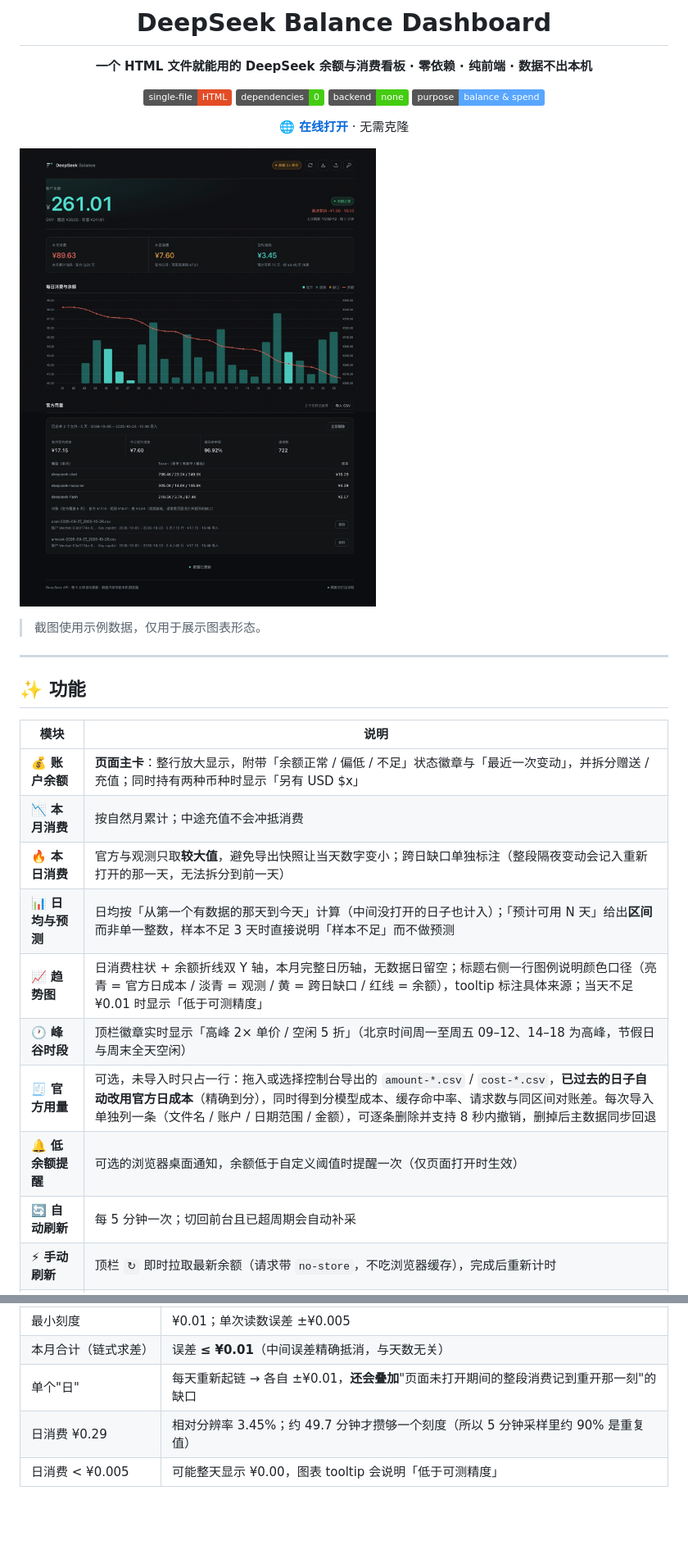
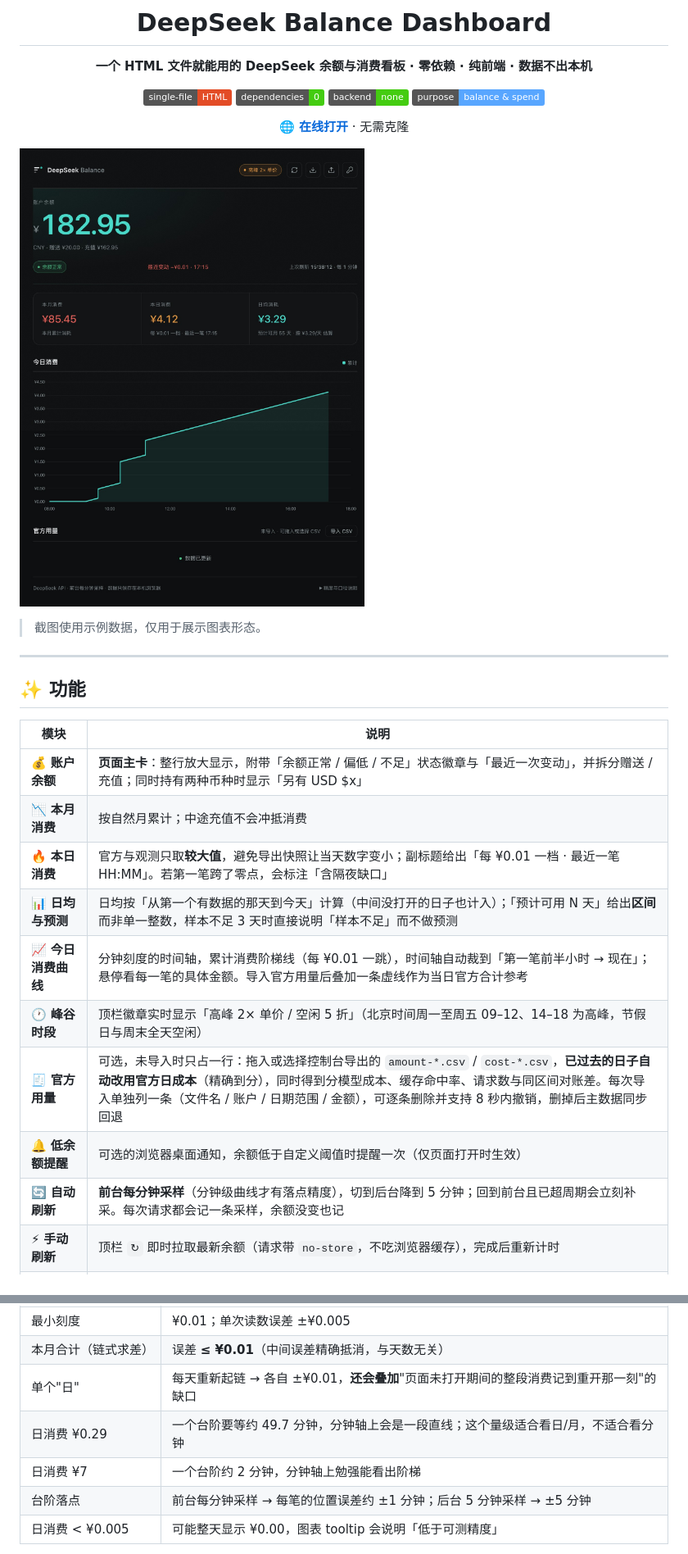
Before and after one commit to Lizhenghe-Chen/deepseek-balance-dashboard, a Markdown page: README.md, 2 parts joined by grey strips. Shown at 82% size. Rendered like a GitHub page; pictures changed too: docs/screenshot.jpg; badges without logos; blank space fills up the shorter version.

```diff
--- a/README.md
+++ b/README.md
@@ -25,13 +25,13 @@
 |---|---|
 | 💰 **账户余额** | **页面主卡**：整行放大显示，附带「余额正常 / 偏低 / 不足」状态徽章与「最近一次变动」，并拆分赠送 / 充值；同时持有两种币种时显示「另有 USD $x」 |
 | 📉 **本月消费** | 按自然月累计；中途充值不会冲抵消费 |
-| 🔥 **本日消费** | 官方与观测只取**较大值**，避免导出快照让当天数字变小；跨日缺口单独标注（整段隔夜变动会记入重新打开的那一天，无法拆分到前一天） |
+| 🔥 **本日消费** | 官方与观测只取**较大值**，避免导出快照让当天数字变小；副标题给出「每 ¥0.01 一档 · 最近一笔 HH:MM」。若第一笔跨了零点，会标注「含隔夜缺口」 |
 | 📊 **日均与预测** | 日均按「从第一个有数据的那天到今天」计算（中间没打开的日子也计入）；「预计可用 N 天」给出**区间**而非单一整数，样本不足 3 天时直接说明「样本不足」而不做预测 |
-| 📈 **趋势图** | 日消费柱状 + 余额折线双 Y 轴，本月完整日历轴，无数据日留空；标题右侧一行图例说明颜色口径（亮青 = 官方日成本 / 淡青 = 观测 / 黄 = 跨日缺口 / 红线 = 余额），tooltip 标注具体来源；当天不足 ¥0.01 时显示「低于可测精度」 |
+| 📈 **今日消费曲线** | 分钟刻度的时间轴，累计消费阶梯线（每 ¥0.01 一跳），时间轴自动裁到「第一笔前半小时 → 现在」；悬停看每一笔的具体金额。导入官方用量后叠加一条虚线作为当日官方合计参考 |
 | 🕐 **峰谷时段** | 顶栏徽章实时显示「高峰 2× 单价 / 空闲 5 折」（北京时间周一至周五 09–12、14–18 为高峰，节假日与周末全天空闲） |
 | 🧾 **官方用量** | 可选，未导入时只占一行：拖入或选择控制台导出的 `amount-*.csv` / `cost-*.csv`，**已过去的日子自动改用官方日成本**（精确到分），同时得到分模型成本、缓存命中率、请求数与同区间对账差。每次导入单独列一条（文件名 / 账户 / 日期范围 / 金额），可逐条删除并支持 8 秒内撤销，删掉后主数据同步回退 |
 | 🔔 **低余额提醒** | 可选的浏览器桌面通知，余额低于自定义阈值时提醒一次（仅页面打开时生效） |
-| 🔄 **自动刷新** | 每 5 分钟一次；切回前台且已超周期会自动补采 |
+| 🔄 **自动刷新** | **前台每分钟采样**（分钟级曲线才有落点精度），切到后台降到 5 分钟；回到前台且已超周期会立刻补采。每次请求都会记一条采样，余额没变也记 |
 | ⚡ **手动刷新** | 顶栏 `↻` 即时拉取最新余额（请求带 `no-store`，不吃浏览器缓存），完成后重新计时 |
 | 🔁 **换 Key** | 检测到新 Key 时让你选「同一账号保留历史」或「不同账号清空历史」，切换前自动备份，可一键恢复 |
 | 💾 **历史备份** | 一键导出 / 导入 JSON（含导入的官方用量），可跨浏览器、跨设备迁移 |
@@ -120,7 +120,9 @@ git clone https://github.com/Lizhenghe-Chen/deepseek-balance-dashboard.git
 | 最小刻度 | ¥0.01；单次读数误差 ±¥0.005 |
 | 本月合计（链式求差） | 误差 **≤ ¥0.01**（中间误差精确抵消，与天数无关） |
 | 单个"日" | 每天重新起链 → 各自 ±¥0.01，**还会叠加**"页面未打开期间的整段消费记到重开那一刻"的缺口 |
-| 日消费 ¥0.29 | 相对分辨率 3.45%；约 49.7 分钟才攒够一个刻度（所以 5 分钟采样里约 90% 是重复值） |
+| 日消费 ¥0.29 | 一个台阶要等约 49.7 分钟，分钟轴上会是一段直线；这个量级适合看日/月，不适合看分钟 |
+| 日消费 ¥7 | 一个台阶约 2 分钟，分钟轴上勉强能看出阶梯 |
+| 台阶落点 | 前台每分钟采样 → 每笔的位置误差约 ±1 分钟；后台 5 分钟采样 → ±5 分钟 |
 | 日消费 < ¥0.005 | 可能整天显示 ¥0.00，图表 tooltip 会说明「低于可测精度」 |
 
 因此「预计可用 N 天」以**区间**呈现（例如 `85–87 天`）：只要日均偏一个刻度，天数就会大幅跳动。样本不足 3 天时页面不给预测，只写「样本不足」，避免用一天的消费外推出「还能用两百多天」这种伪精度。需要精确到分时，导入控制台「用量信息」导出的 CSV 即可——已过去的整天会改用官方日成本，主卡与图表都会跟着变。
```
Also changed, not shown: other parts of README.md (+14 -6 lines), 1 other file.
